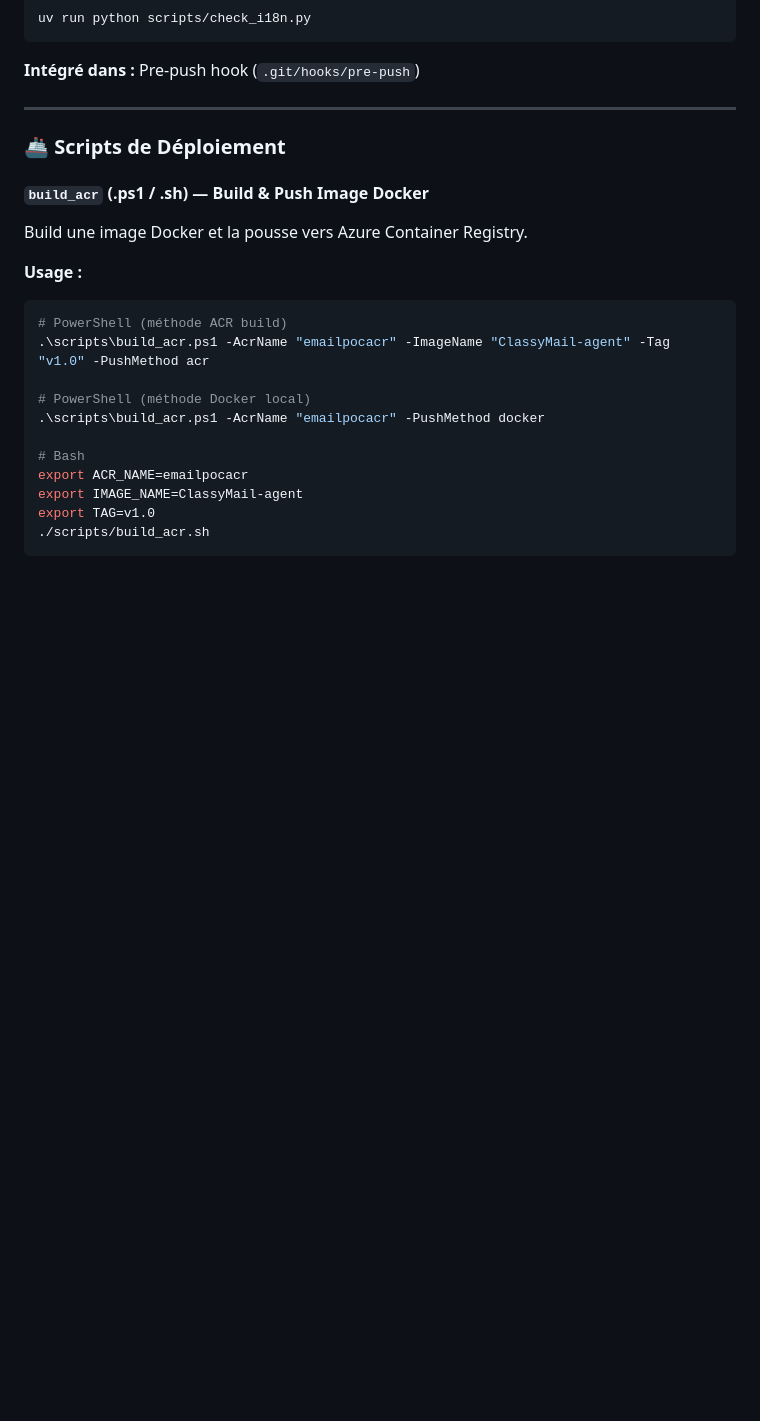
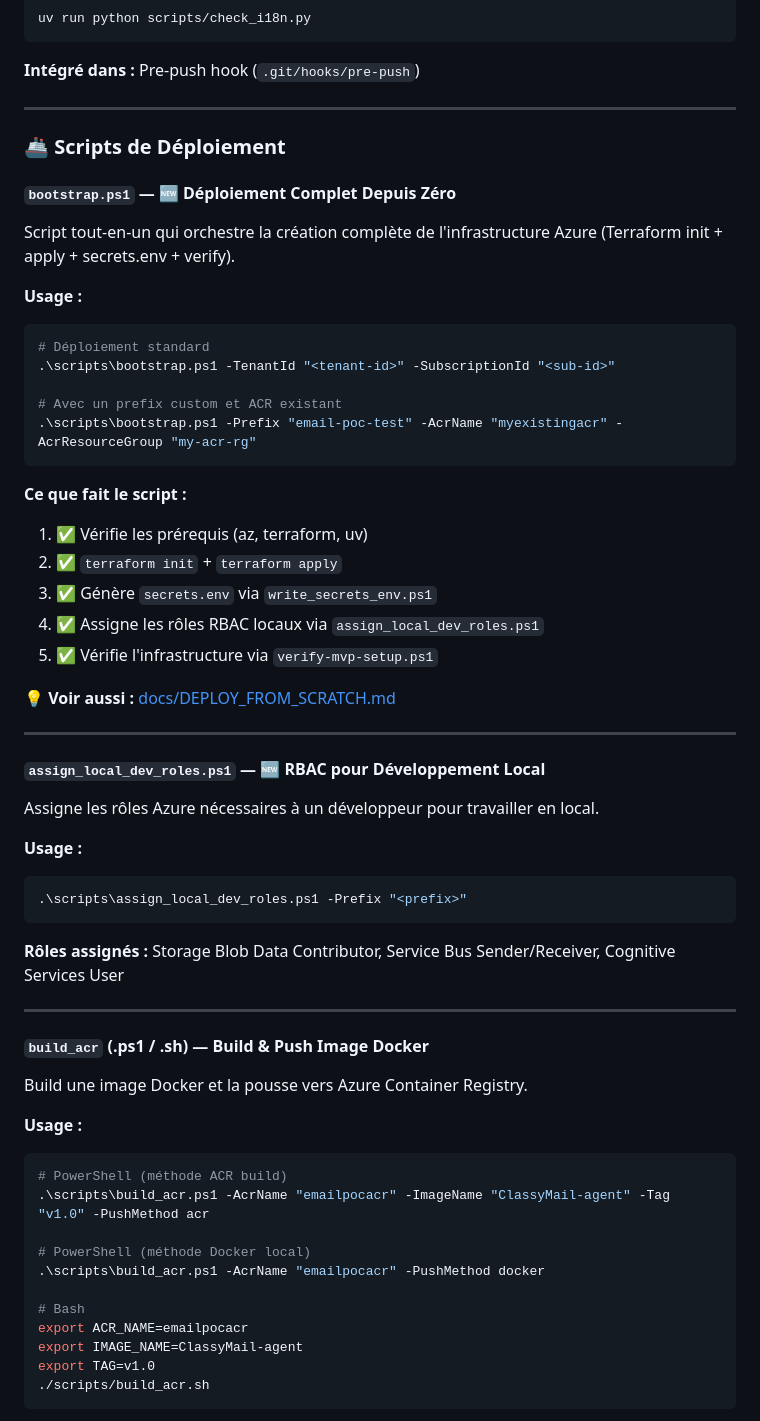
Before and after one commit to olivMertens/ClassyMail, a Markdown page: README.md, the part around one of its changes. Drawn GitHub-style; blank space fills up the shorter version.

````diff
--- a/README.md
+++ b/README.md
@@ -420,6 +420,41 @@ uv run python scripts/check_i18n.py
 ---
 
 ### 🚢 Scripts de Déploiement
+
+#### `bootstrap.ps1` — **🆕 Déploiement Complet Depuis Zéro**
+Script tout-en-un qui orchestre la création complète de l'infrastructure Azure (Terraform init + apply + secrets.env + verify).
+
+**Usage :**
+```powershell
+# Déploiement standard
+.\scripts\bootstrap.ps1 -TenantId "<tenant-id>" -SubscriptionId "<sub-id>"
+
+# Avec un prefix custom et ACR existant
+.\scripts\bootstrap.ps1 -Prefix "email-poc-test" -AcrName "myexistingacr" -AcrResourceGroup "my-acr-rg"
+```
+
+**Ce que fait le script :**
+1. ✅ Vérifie les prérequis (az, terraform, uv)
+2. ✅ `terraform init` + `terraform apply`
+3. ✅ Génère `secrets.env` via `write_secrets_env.ps1`
+4. ✅ Assigne les rôles RBAC locaux via `assign_local_dev_roles.ps1`
+5. ✅ Vérifie l'infrastructure via `verify-mvp-setup.ps1`
+
+**💡 Voir aussi :** [docs/DEPLOY_FROM_SCRATCH.md](docs/DEPLOY_FROM_SCRATCH.md)
+
+---
+
+#### `assign_local_dev_roles.ps1` — **🆕 RBAC pour Développement Local**
+Assigne les rôles Azure nécessaires à un développeur pour travailler en local.
+
+**Usage :**
+```powershell
+.\scripts\assign_local_dev_roles.ps1 -Prefix "<prefix>"
+```
+
+**Rôles assignés :** Storage Blob Data Contributor, Service Bus Sender/Receiver, Cognitive Services User
+
+---
 
 #### `build_acr` (.ps1 / .sh) — **Build & Push Image Docker**
 Build une image Docker et la pousse vers Azure Container Registry.
````
Also changed, not shown: other parts of README.md (+33 -5 lines), docs/INDEX.md (+4 -0 lines).
